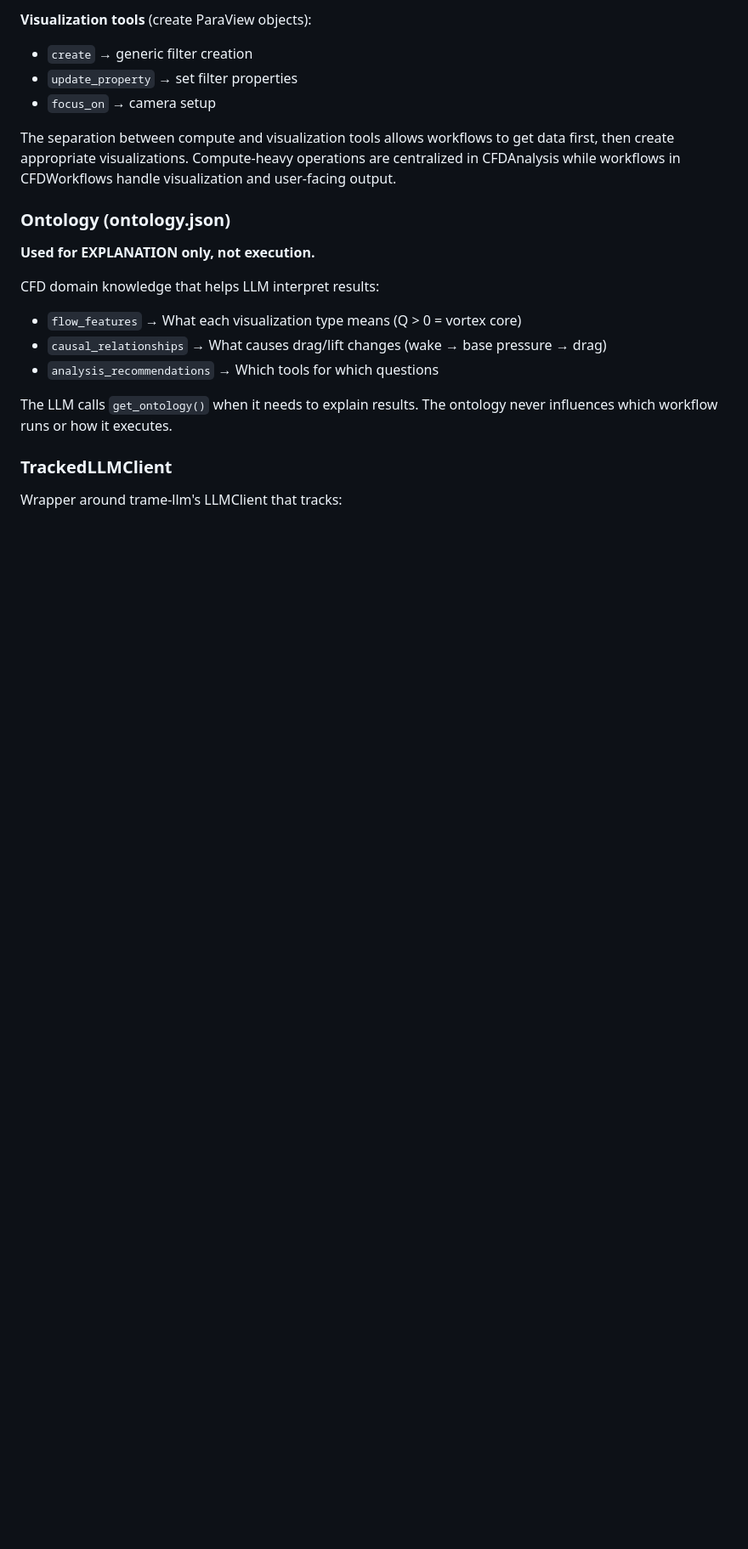
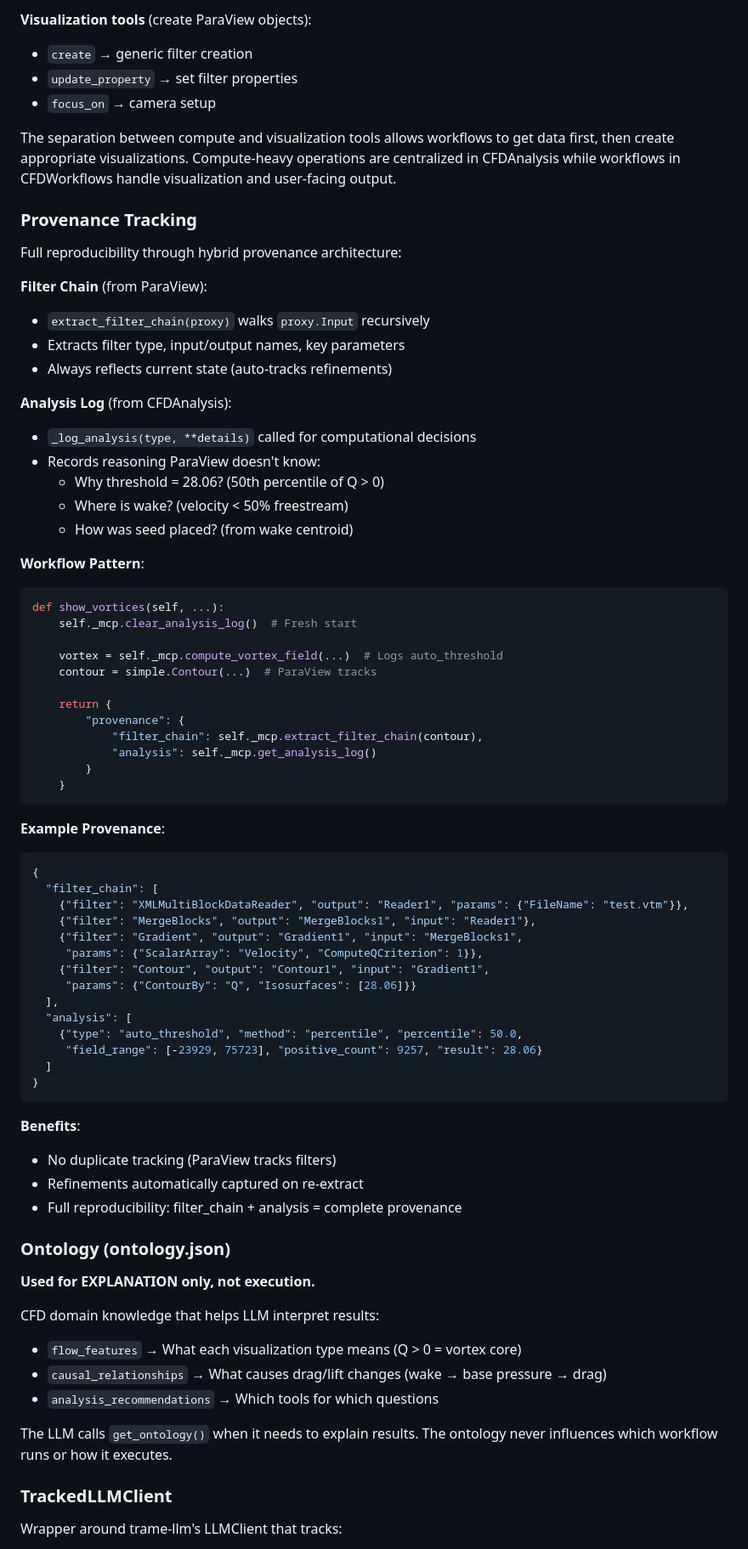
Before and after one commit to jlee-kitware/trame-cfd-mcp, a Markdown page: ARCHITECTURE.md, the part around the change. Shown at 85% size. Rendered like a GitHub page; blank space fills up the shorter version.

Commit message:
Document provenance tracking architecture

````diff
--- a/ARCHITECTURE.md
+++ b/ARCHITECTURE.md
@@ -149,6 +149,61 @@ Implementation of workflow tools. Each method:
 
 The separation between compute and visualization tools allows workflows to get data first, then create appropriate visualizations. Compute-heavy operations are centralized in CFDAnalysis while workflows in CFDWorkflows handle visualization and user-facing output.
 
+### Provenance Tracking
+
+Full reproducibility through hybrid provenance architecture:
+
+**Filter Chain** (from ParaView):
+- `extract_filter_chain(proxy)` walks `proxy.Input` recursively
+- Extracts filter type, input/output names, key parameters
+- Always reflects current state (auto-tracks refinements)
+
+**Analysis Log** (from CFDAnalysis):
+- `_log_analysis(type, **details)` called for computational decisions
+- Records reasoning ParaView doesn't know:
+  - Why threshold = 28.06? (50th percentile of Q > 0)
+  - Where is wake? (velocity < 50% freestream)
+  - How was seed placed? (from wake centroid)
+
+**Workflow Pattern**:
+```python
+def show_vortices(self, ...):
+    self._mcp.clear_analysis_log()  # Fresh start
+
+    vortex = self._mcp.compute_vortex_field(...)  # Logs auto_threshold
+    contour = simple.Contour(...)  # ParaView tracks
+
+    return {
+        "provenance": {
+            "filter_chain": self._mcp.extract_filter_chain(contour),
+            "analysis": self._mcp.get_analysis_log()
+        }
+    }
+```
+
+**Example Provenance**:
+```json
+{
+  "filter_chain": [
+    {"filter": "XMLMultiBlockDataReader", "output": "Reader1", "params": {"FileName": "test.vtm"}},
+    {"filter": "MergeBlocks", "output": "MergeBlocks1", "input": "Reader1"},
+    {"filter": "Gradient", "output": "Gradient1", "input": "MergeBlocks1",
+     "params": {"ScalarArray": "Velocity", "ComputeQCriterion": 1}},
+    {"filter": "Contour", "output": "Contour1", "input": "Gradient1",
+     "params": {"ContourBy": "Q", "Isosurfaces": [28.06]}}
+  ],
+  "analysis": [
+    {"type": "auto_threshold", "method": "percentile", "percentile": 50.0,
+     "field_range": [-23929, 75723], "positive_count": 9257, "result": 28.06}
+  ]
+}
+```
+
+**Benefits**:
+- No duplicate tracking (ParaView tracks filters)
+- Refinements automatically captured on re-extract
+- Full reproducibility: filter_chain + analysis = complete provenance
+
 ### Ontology (ontology.json)
 
 **Used for EXPLANATION only, not execution.**
````
